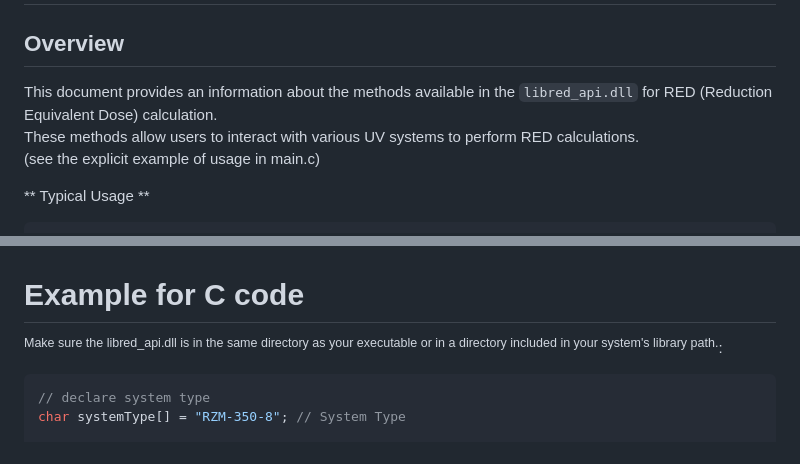
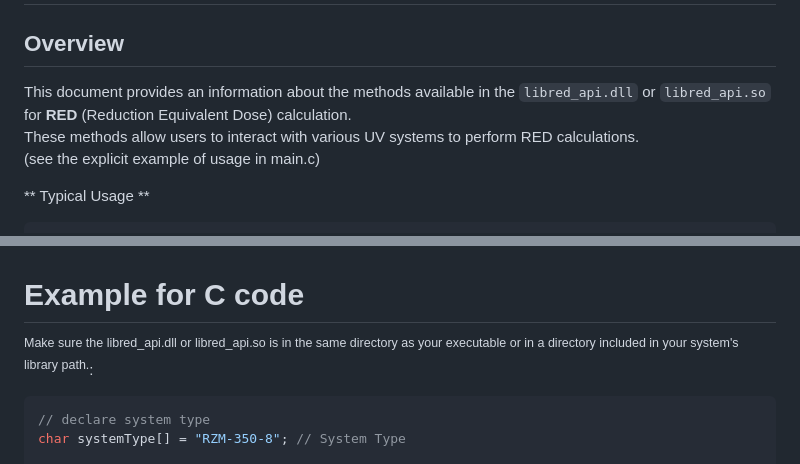
Before and after one commit to kertser/Atlantium_LLM, a Markdown page: Agents/resources/calculator.md, 2 parts joined by grey strips. GitHub-like rendering.

````diff
--- a/Agents/resources/calculator.md
+++ b/Agents/resources/calculator.md
@@ -3,7 +3,8 @@
 
 ## Overview
 
-This document provides an information about the methods available in the `libred_api.dll` for RED (Reduction Equivalent Dose) calculation.
+This document provides an information about the methods available in the `libred_api.dll` or `libred_api.so`
+for <b>RED</b> (Reduction Equivalent Dose) calculation.
 <br>These methods allow users to interact with various UV systems to perform RED calculations.
 <br>(see the explicit example of usage in main.c)
 
@@ -22,7 +23,8 @@ Here we define the values for
 <br><sup>(One shall set the NLamps to 0 if he wishes to init the number of lamps automatically)</sup>
 
 # Example for C code
-<sup>Make sure the libred_api.dll is in the same directory as your executable or in a directory included in your system's library path.</sup>:
+<sup>Make sure the libred_api.dll or libred_api.so is in the same directory as your
+executable or in a directory included in your system's library path.</sup>:
 ```c
 // declare system type
 char systemType[] = "RZM-350-8"; // System Type
````
Also changed, not shown: other parts of Agents/resources/calculator.md (+0 -50 lines).
